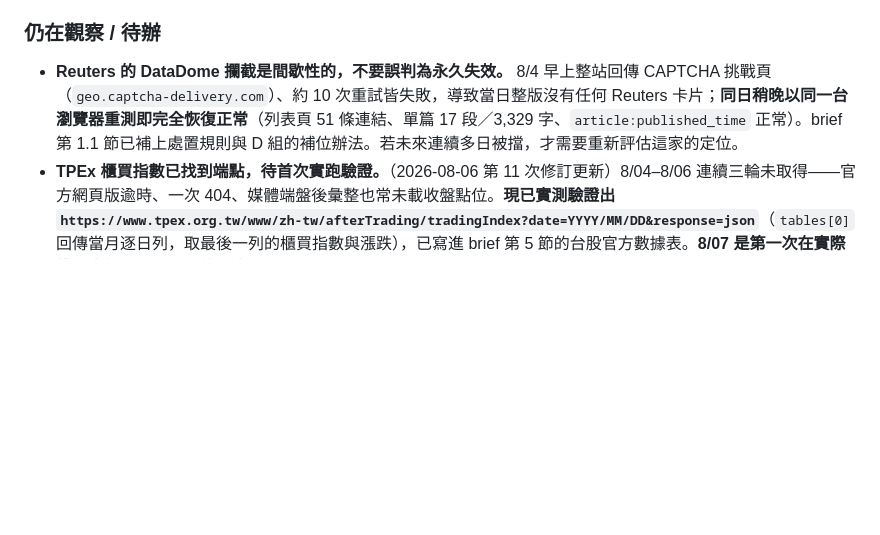
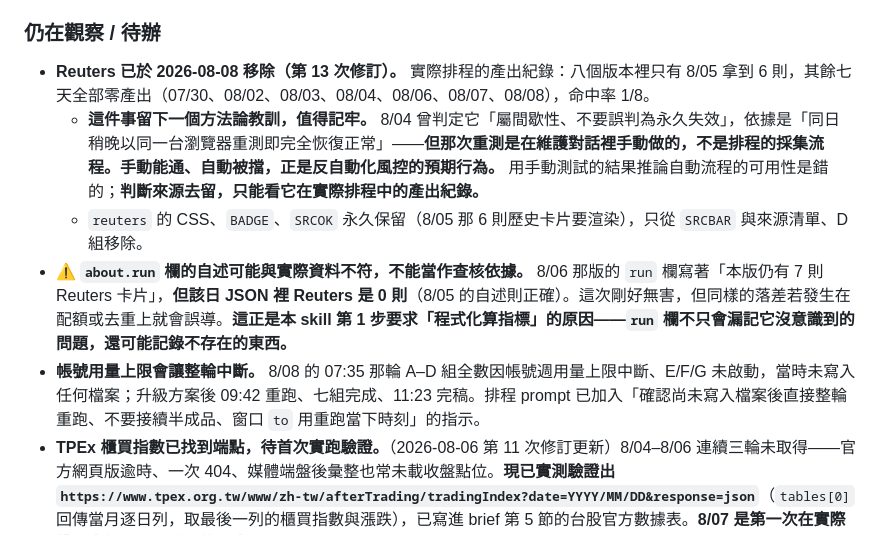
Before and after one commit to GunDamnBoy/advisory-knowledge-hub, a Markdown page: MAINTENANCE.md, the part around the change. GitHub-like rendering; blank space fills up the shorter version.

Commit message:
chore: update 2026-08-08 11:40

```diff
--- a/MAINTENANCE.md
+++ b/MAINTENANCE.md
@@ -128,7 +128,11 @@
 
 ### 仍在觀察 / 待辦
 
-- **Reuters 的 DataDome 攔截是間歇性的，不要誤判為永久失效。** 8/4 早上整站回傳 CAPTCHA 挑戰頁（`geo.captcha-delivery.com`）、約 10 次重試皆失敗，導致當日整版沒有任何 Reuters 卡片；**同日稍晚以同一台瀏覽器重測即完全恢復正常**（列表頁 51 條連結、單篇 17 段／3,329 字、`article:published_time` 正常）。brief 第 1.1 節已補上處置規則與 D 組的補位辦法。若未來連續多日被擋，才需要重新評估這家的定位。
+- **Reuters 已於 2026-08-08 移除（第 13 次修訂）。** 實際排程的產出紀錄：八個版本裡只有 8/05 拿到 6 則，其餘七天全部零產出（07/30、08/02、08/03、08/04、08/06、08/07、08/08），命中率 1/8。
+  - **這件事留下一個方法論教訓，值得記牢。** 8/04 曾判定它「屬間歇性、不要誤判為永久失效」，依據是「同日稍晚以同一台瀏覽器重測即完全恢復正常」——**但那次重測是在維護對話裡手動做的，不是排程的採集流程。手動能通、自動被擋，正是反自動化風控的預期行為。** 用手動測試的結果推論自動流程的可用性是錯的；**判斷來源去留，只能看它在實際排程中的產出紀錄。**
+  - `reuters` 的 CSS、`BADGE`、`SRCOK` 永久保留（8/05 那 6 則歷史卡片要渲染），只從 `SRCBAR` 與來源清單、D 組移除。
+- **⚠ `about.run` 欄的自述可能與實際資料不符，不能當作查核依據。** 8/06 那版的 `run` 欄寫著「本版仍有 7 則 Reuters 卡片」，**但該日 JSON 裡 Reuters 是 0 則**（8/05 的自述則正確）。這次剛好無害，但同樣的落差若發生在配額或去重上就會誤導。**這正是本 skill 第 1 步要求「程式化算指標」的原因——`run` 欄不只會漏記它沒意識到的問題，還可能記錄不存在的東西。**
+- **帳號用量上限會讓整輪中斷。** 8/08 的 07:35 那輪 A–D 組全數因帳號週用量上限中斷、E/F/G 未啟動，當時未寫入任何檔案；升級方案後 09:42 重跑、七組完成、11:23 完稿。排程 prompt 已加入「確認尚未寫入檔案後直接整輪重跑、不要接續半成品、窗口 `to` 用重跑當下時刻」的指示。
 - **TPEx 櫃買指數已找到端點，待首次實跑驗證。**（2026-08-06 第 11 次修訂更新）8/04–8/06 連續三輪未取得——官方網頁版逾時、一次 404、媒體端盤後彙整也常未載收盤點位。**現已實測驗證出 `https://www.tpex.org.tw/www/zh-tw/afterTrading/tradingIndex?date=YYYY/MM/DD&response=json`**（`tables[0]` 回傳當月逐日列，取最後一列的櫃買指數與漲跌），已寫進 brief 第 5 節的台股官方數據表。**8/07 是第一次在實際排程中使用，要確認能穩定取得**；若可行，這個長期缺口就算補上了。
 - **候選來源**（時間撐得住再加）：DIGITIMES（台廠訂單，但深度內容需訂閱）、Punchbowl News（國會票數）。**已納入而不再列為候選的**：SemiAnalysis（第 8 次修訂，`semi`，D 組）；Fierce Biotech、STAT News、KED Global、Mint（第 9 次修訂，G 組，其中 KED 已於第 10 次修訂由 Korea Herald `kh` 取代）；**TrendForce 集邦（`tf`，D 組）與 The Economist（`econ`，B 組）（第 12 次修訂）**。
 - **Barron's 處於留任觀察期（2026-08-06 起）。** 使用者原本要移除它，檢視後決定先留——**它並不是讀不到**（8/06 實測 8 篇中 7 篇完整，六天累計 27 則、在 8/06 的 23 個來源裡排第 7），問題是**連續三次以不同形式製造「看起來像被擋」的誤判**：8/03 用導覽列 Sign In 判斷、8/05 選擇器沒對上（2 段／419 字）、8/06 等待 4 秒不足（2 段／318 字，補等 5 秒變 10 段／2,563 字）。三個坑都已於第 11 次修訂補上（輪詢讀法、`p[class*="Paragraph"]`、`meta[name="article.published"]`）。**觀察判準寫在排程 prompt 第 5 步：新讀法下是否還會出現「看起來像被擋」的情況。** 若一週內不再發生就正式留任，若仍反覆就移除——**移除時 `barrons` 徽章的 CSS、`BADGE`、`SRCOK` 都要保留**（27 則歷史卡片要渲染），只從 `SRCBAR` 拿掉，作法同 `ked`。
```
Also changed, not shown: AGENT_BRIEF.md (+2 -2 lines).
